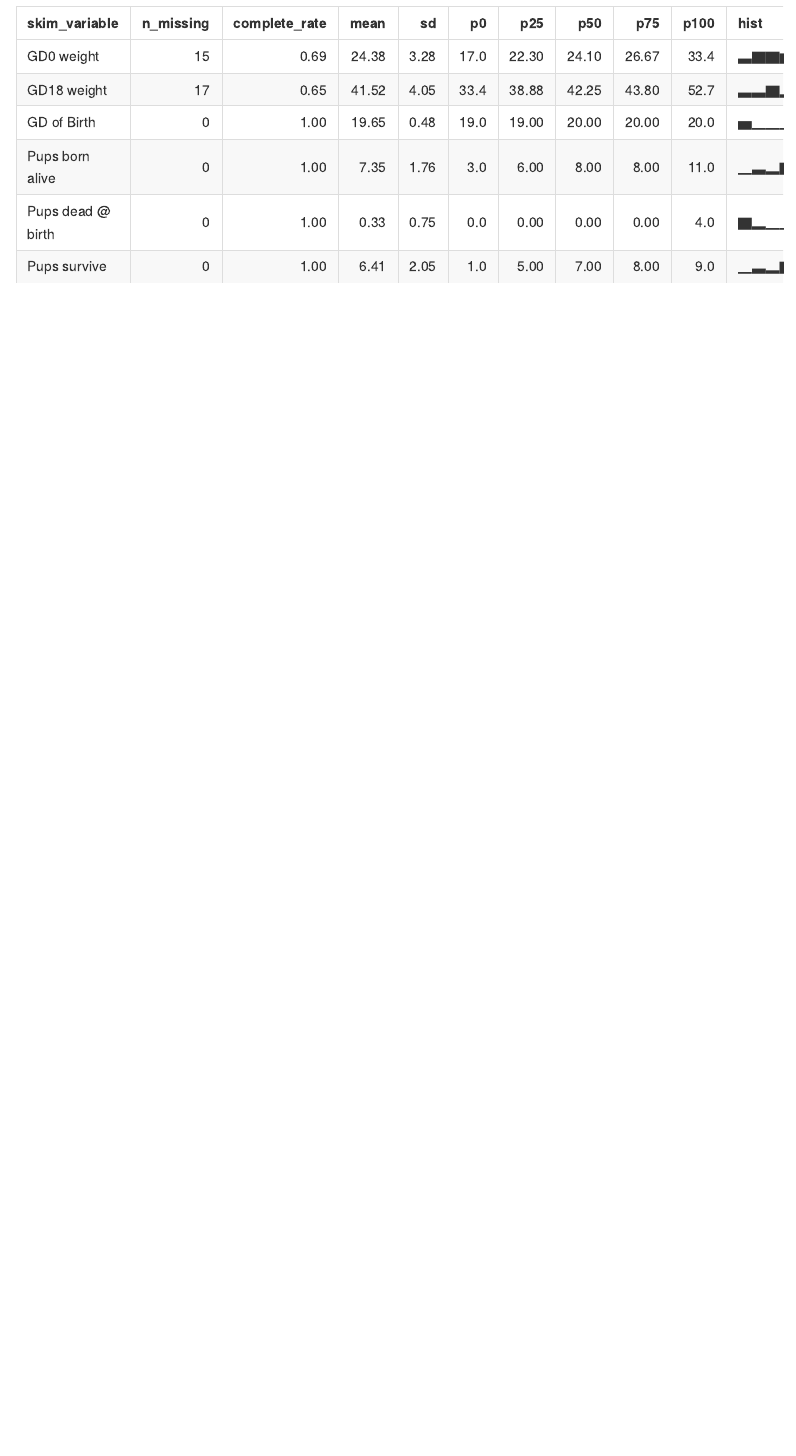
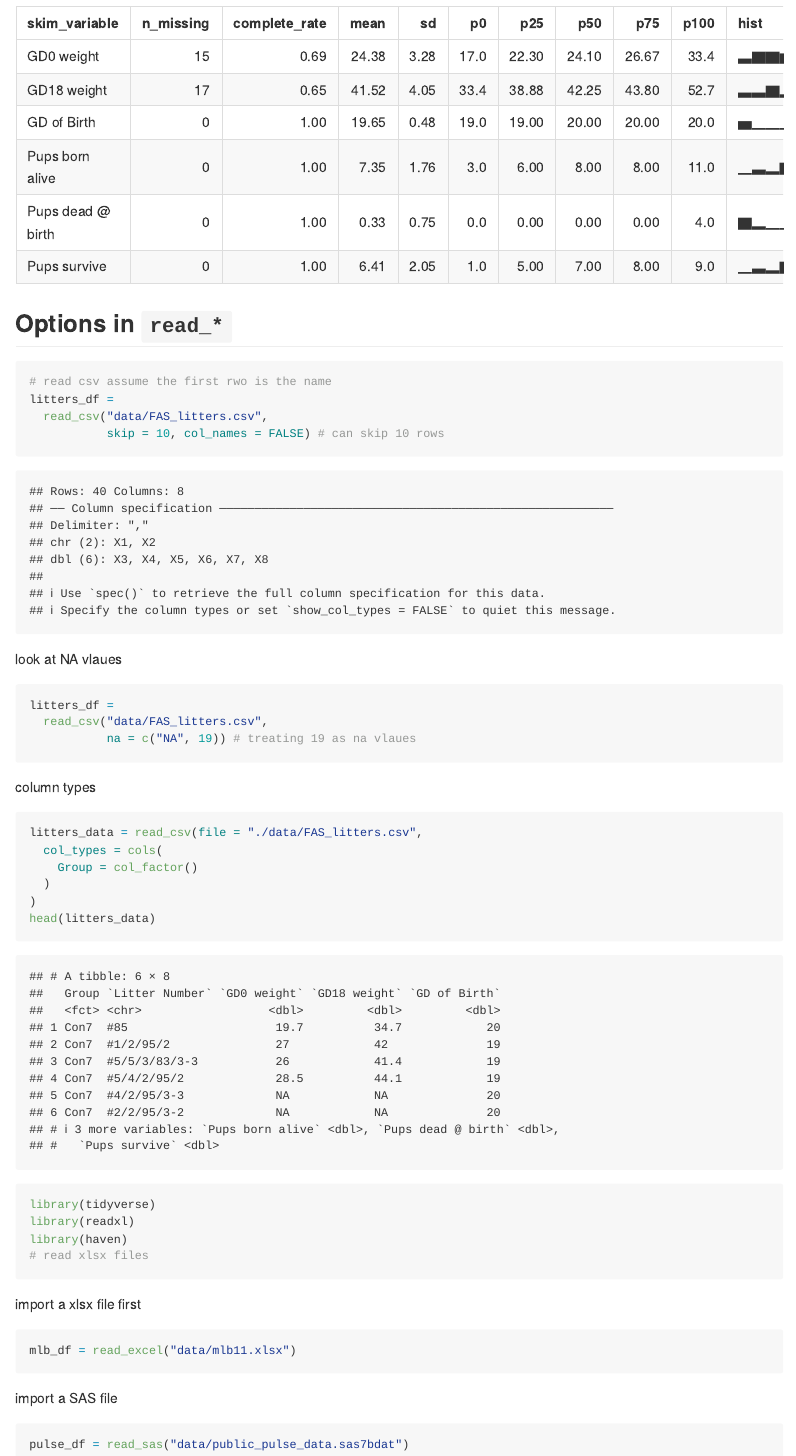
Before and after one commit to longyizhaolz2949/data_wrangling_1_lz2949, an R Markdown document (template.Rmd): the page in a window 1100 px wide, from 5120 px down. The pictures show the output file template.md that the author committed with the source, drawn offline in the style of GitHub.

Commit message:
sas and excel data load

````diff
--- a/template.Rmd
+++ b/template.Rmd
@@ -57,3 +57,56 @@ str(litters_df) # structure of the dataframe
 
 skimr::skim(litters_df)
 ```
+
+
+## Options in `read_*`
+
+
+```{r}
+# read csv assume the first rwo is the name
+litters_df =
+  read_csv("data/FAS_litters.csv",
+           skip = 10, col_names = FALSE) # can skip 10 rows
+```
+
+look at NA vlaues
+
+```{r,eval = FALSE }
+litters_df =
+  read_csv("data/FAS_litters.csv",
+           na = c("NA", 19)) # treating 19 as na vlaues
+
+```
+
+column types
+
+```{r}
+litters_data = read_csv(file = "./data/FAS_litters.csv",
+  col_types = cols(
+    Group = col_factor()
+  )
+)
+head(litters_data)
+
+```
+
+
+```{r}
+library(tidyverse)
+library(readxl)
+library(haven)
+# read xlsx files
+```
+
+import a xlsx file first
+
+
+```{r}
+mlb_df = read_excel("data/mlb11.xlsx")
+```
+
+import a SAS file
+
+```{r}
+pulse_df = read_sas("data/public_pulse_data.sas7bdat")
+```
````
Also changed, not shown: template.md.
